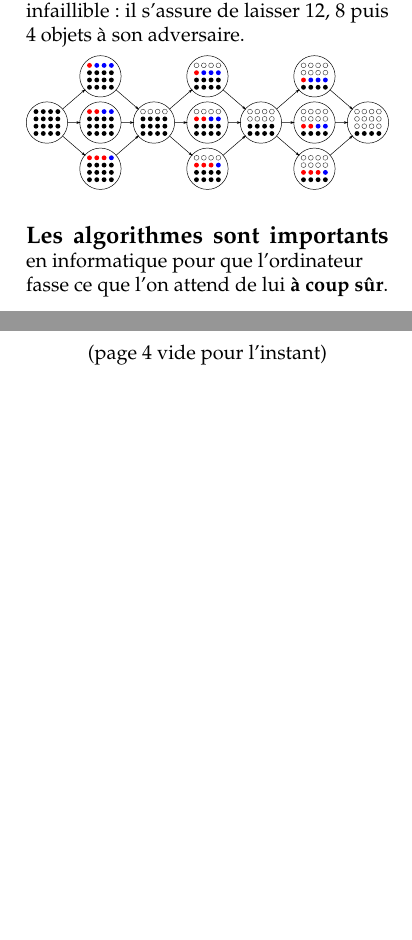
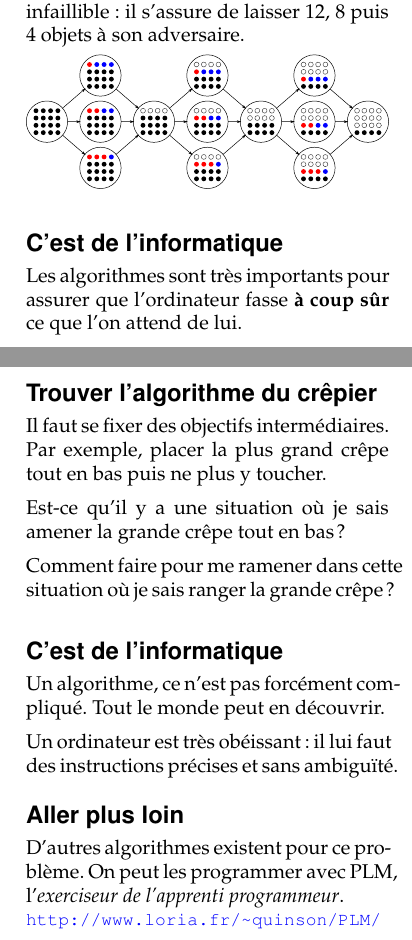
Before and after one commit to InfoSansOrdi/CSIRL, a LaTeX book (petitlivre/ptitlivre-algo.tex): two parts of pages 2 and 4 of 8, joined at a grey line, cut so that both start at the same text, the shorter picture padded with empty space. Compiled offline with pdfLaTeX.

Commit message:
debrief crepier

```diff
--- a/petitlivre/ptitlivre-algo.tex
+++ b/petitlivre/ptitlivre-algo.tex
@@ -57,9 +57,10 @@ s'assure de laisser 12, 8 puis 4 objets à son adversaire.
 
 \includegraphics[width=\linewidth]{img/nim16.pdf}
 
-\bigskip%
-\textbf{\large Les algorithmes sont importants} en informatique pour
-que l'ordinateur\\ fasse ce que l'on attend de lui \textbf{à coup sûr}.
+\subsection*{C'est de l'informatique}
+\vspace{-.5\baselineskip} %
+Les algorithmes sont très importants pour assurer que l'ordinateur
+fasse \textbf{à coup sûr} ce que l'on attend de lui.
 
 \newpage
 %%%%%%%%%%%%%%%%%%%%%%%%%%%%%%%%%%%%%%%%%%%%%%%%%%%%%%%%%%%%%%%%%%%%%%%%%%%%
@@ -88,7 +89,35 @@ du haut pour changer celles au milieu de la pile.
 \textbf{Variante} (plus dure): il faut en plus que la face colorée des
 crêpes soit visible.
 
-\newpage ~\vfill \centerline{(page 4 vide pour l'instant)} \vfill
+\newpage
+\subsection*{Trouver l'algorithme du crêpier}
+\vspace{-.5\baselineskip}
+
+Il faut se fixer des objectifs intermédiaires. Par exemple, placer la
+plus grand crêpe tout en bas puis ne plus y toucher.
+
+\smallskip
+Est-ce qu'il y a une situation où je sais amener la grande crêpe tout en bas?
+
+\smallskip
+Comment faire pour me ramener dans cette situation où je sais ranger la grande crêpe?
+
+\subsection*{C'est de l'informatique}
+\vspace{-.5\baselineskip}
+
+Un algorithme, ce n'est pas forcément compliqué. Tout le monde peut en découvrir.
+
+\smallskip
+Un ordinateur est très obéissant: il lui faut des instructions
+précises et sans ambiguïté.
+
+\vspace{-.5\baselineskip}
+\subsection*{Aller plus loin}
+\vspace{-.5\baselineskip}
+D'autres algorithmes existent pour ce problème. On peut les programmer
+avec PLM, l'\textit{exerciseur de l'apprenti programmeur}.\\
+{\small\color{blue}\url{http://www.loria.fr/~quinson/PLM/}}
+
 \newpage ~\vfill \centerline{(page 5 vide pour l'instant)} \vfill
 \newpage ~\vfill \centerline{(page 6 vide pour l'instant)} \vfill
 \newpage ~\vfill \centerline{(page 7 vide pour l'instant)} \vfill
```
